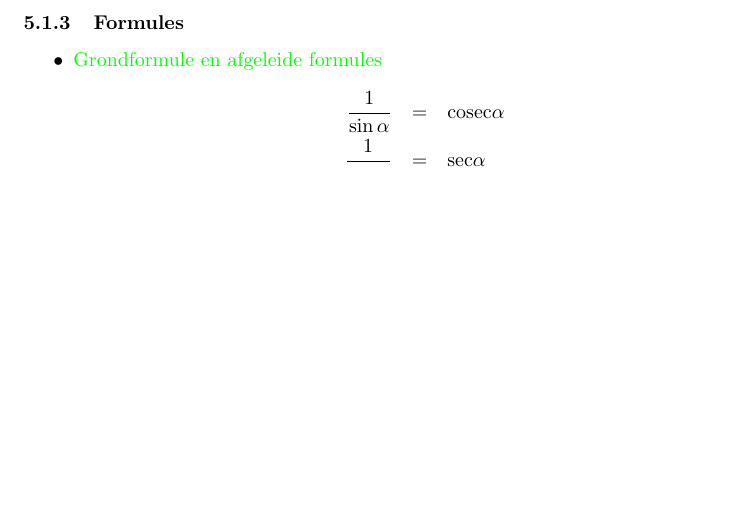
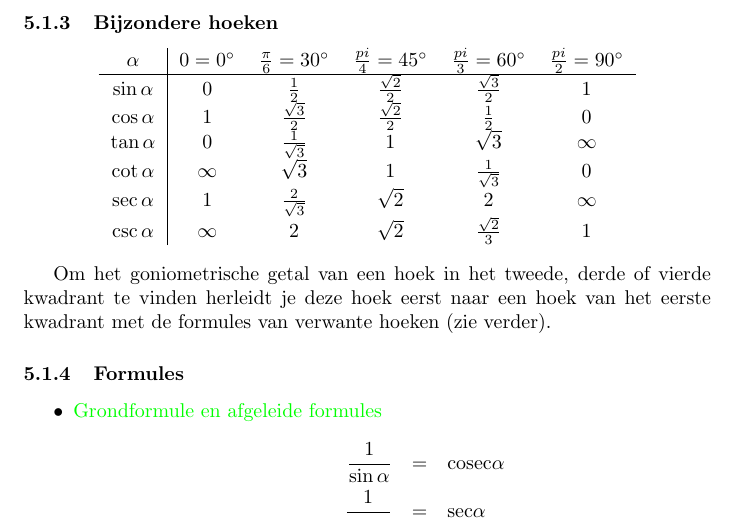
Before and after one commit to USolv-IT/Formularium, a LaTeX document (formularium.tex, which reads form_goniometrie.tex): part of page 29 of 47, cut at the place of the change, the shorter picture padded with empty space. Compiled offline with pdfLaTeX.

Commit message:
Bijzondere hoeken

```diff
--- a/form_goniometrie.tex
+++ b/form_goniometrie.tex
@@ -23,6 +23,25 @@
 \begin{center}
 \includegraphics{goncirkel.jpg}
 \end{center}
+
+\subsubsection{Bijzondere hoeken} \label{bijzondere_hoeken}
+\hypertarget{bijzondere_hoeken}{}
+
+% todo: benamingen voor tg, cot, sec en csc zijn hier juist, maar in rest document anders (met mbox...)
+\begin{center}
+  \begin{tabular}{c|ccccc}
+    $\alpha$ & $0=0\degree$ & $\frac{\pi}{6}=30\degree$ & $\frac{pi}{4}=45\degree$ & $\frac{pi}{3}=60\degree$ & $\frac{pi}{2}=90\degree$\\
+    \hline
+    $\sin\alpha$ & $0$ & $\frac{1}{2}$ & $\frac{\sqrt{2}}{2}$ & $\frac{\sqrt{3}}{2}$ & $1$\\
+    $\cos\alpha$ & $1$ & $\frac{\sqrt{3}}{2}$ & $\frac{\sqrt{2}}{2}$ & $\frac{1}{2}$ & $0$\\
+    $\tan\alpha$ & $0$ & $\frac{1}{\sqrt{3}}$ & $1$ & $\sqrt{3}$ & $\infty$\\
+    $\cot\alpha$ & $\infty$ & $\sqrt{3}$ & $1$ & $\frac{1}{\sqrt{3}}$ & $0$\\
+    $\sec\alpha$ & $1$ & $\frac{2}{\sqrt{3}}$ & $\sqrt{2}$ & $2$ & $\infty$\\
+    $\csc\alpha$ & $\infty$ & $2$ & $\sqrt{2}$ & $\frac{\sqrt{2}}{3}$ & $1$\\
+  \end{tabular}
+\end{center}
+
+Om het goniometrische getal van een hoek in het tweede, derde of vierde kwadrant te vinden herleidt je deze hoek eerst naar een hoek van het eerste kwadrant met de formules van verwante hoeken (zie verder).
 
 \subsubsection{Formules} \label{goniometrische_formules}
 \hypertarget{goniometrische_formules}{}
```
